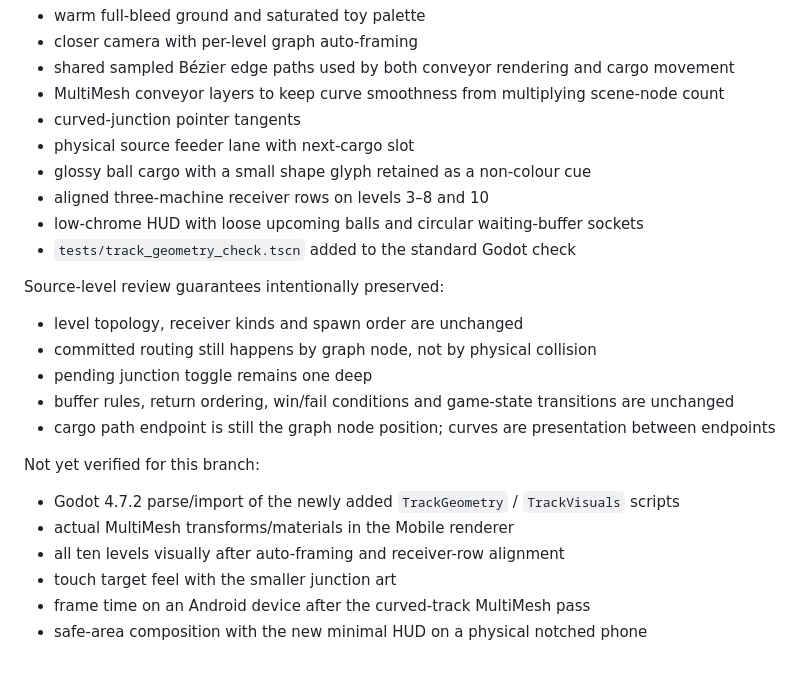
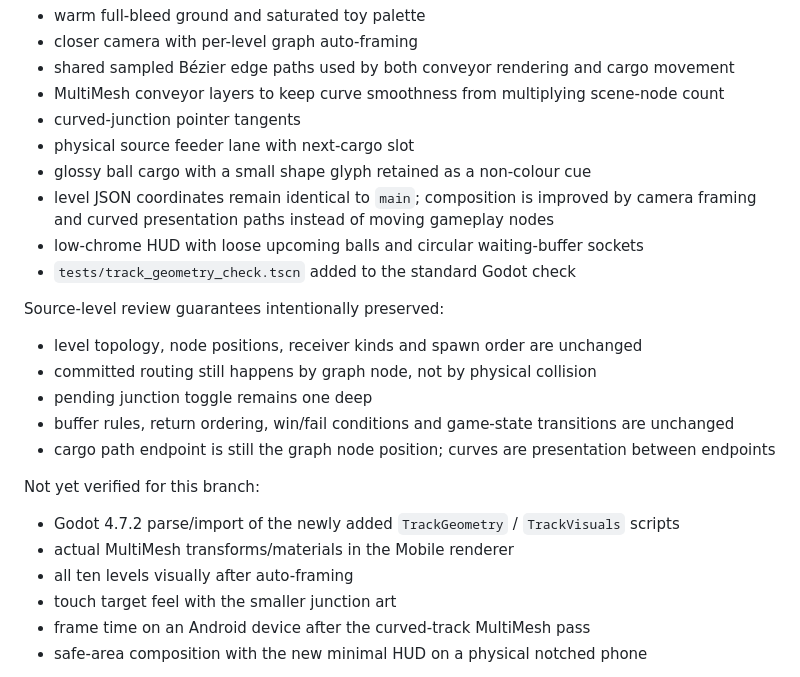
Before and after one commit to mocchaust64/rail_game, a Markdown page: docs/QA_REPORT.md, the part around the change. GitHub-like rendering.

Commit message:
docs: clarify reference branch preserves node positions

```diff
--- a/docs/QA_REPORT.md
+++ b/docs/QA_REPORT.md
@@ -74,13 +74,13 @@ Implemented on this branch:
 - curved-junction pointer tangents
 - physical source feeder lane with next-cargo slot
 - glossy ball cargo with a small shape glyph retained as a non-colour cue
-- aligned three-machine receiver rows on levels 3–8 and 10
+- level JSON coordinates remain identical to `main`; composition is improved by camera framing and curved presentation paths instead of moving gameplay nodes
 - low-chrome HUD with loose upcoming balls and circular waiting-buffer sockets
 - `tests/track_geometry_check.tscn` added to the standard Godot check
 
 Source-level review guarantees intentionally preserved:
 
-- level topology, receiver kinds and spawn order are unchanged
+- level topology, node positions, receiver kinds and spawn order are unchanged
 - committed routing still happens by graph node, not by physical collision
 - pending junction toggle remains one deep
 - buffer rules, return ordering, win/fail conditions and game-state transitions are unchanged
@@ -90,7 +90,7 @@ Not yet verified for this branch:
 
 - Godot 4.7.2 parse/import of the newly added `TrackGeometry` / `TrackVisuals` scripts
 - actual MultiMesh transforms/materials in the Mobile renderer
-- all ten levels visually after auto-framing and receiver-row alignment
+- all ten levels visually after auto-framing
 - touch target feel with the smaller junction art
 - frame time on an Android device after the curved-track MultiMesh pass
 - safe-area composition with the new minimal HUD on a physical notched phone
```
